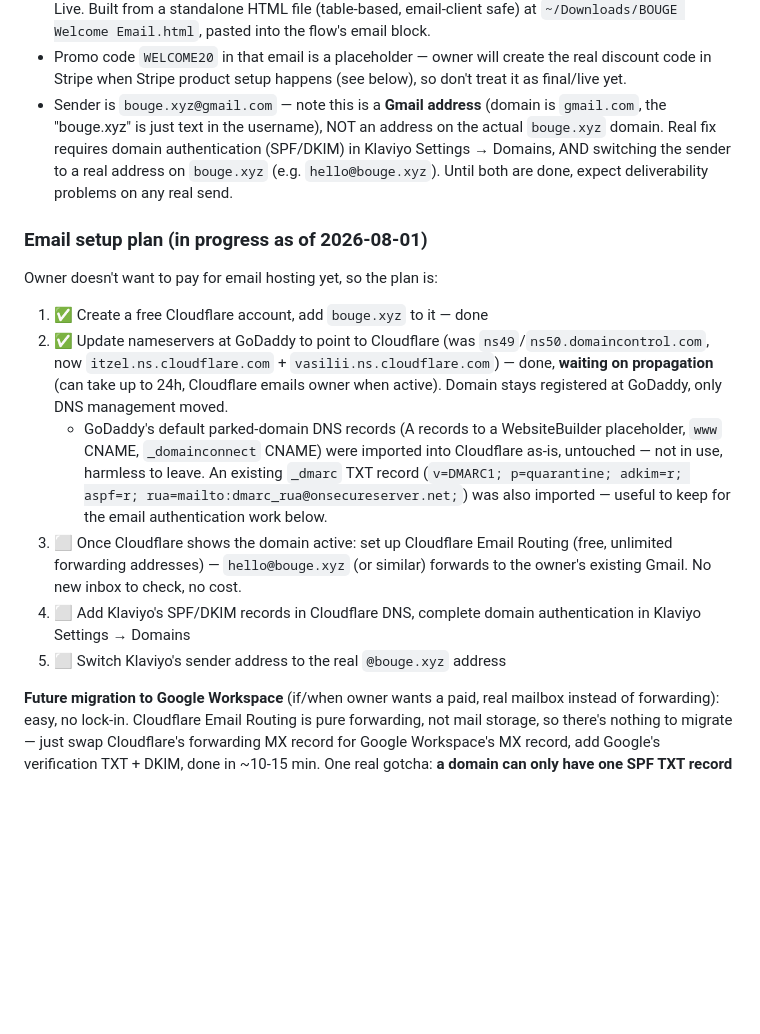
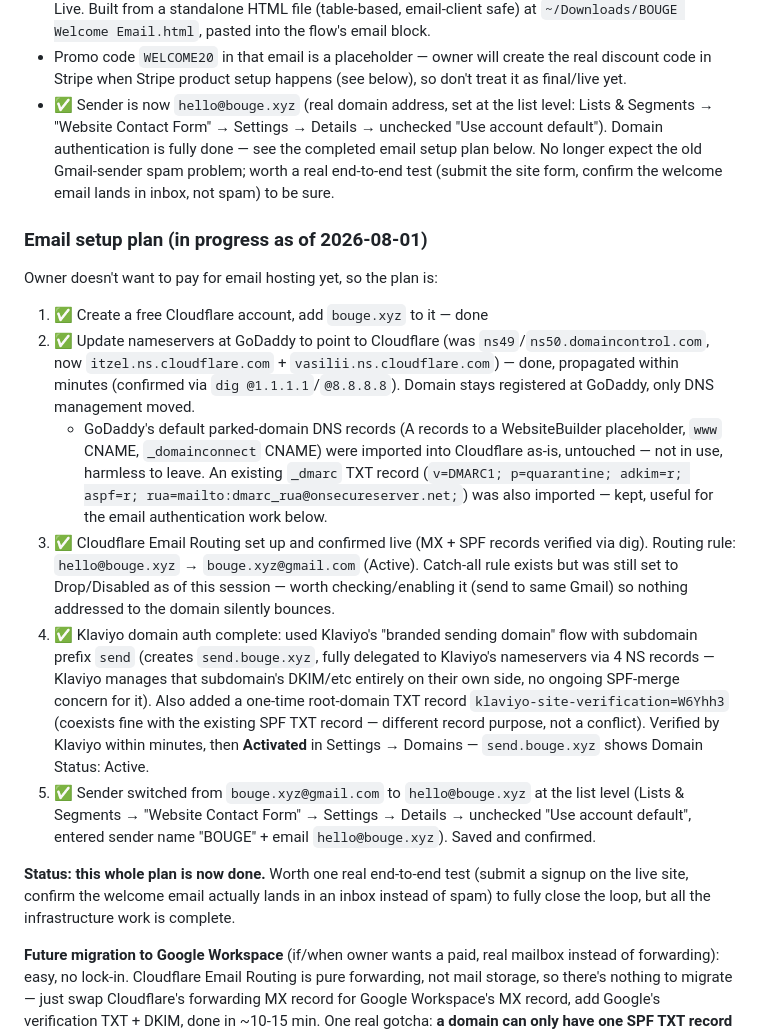
Before and after one commit to bouge-soap/bouge-site, a Markdown page: CLAUDE.md, the part around the change. Rendered like a GitHub page; blank space fills up the shorter version.

Commit message:
Complete Klaviyo domain authentication + sender switch
Cloudflare Email Routing live, Klaviyo branded sending domain
(send.bouge.xyz) verified and activated, sender switched from an
unauthenticated Gmail address to hello@bouge.xyz. Full deliverability
fix is done — remaining step is just a real end-to-end send test.

Co-Authored-By: Claude Sonnet 5 <noreply@anthropic.com>

```diff
--- a/CLAUDE.md
+++ b/CLAUDE.md
@@ -57,34 +57,50 @@ Small-batch natural soap brand. Founder: Jill. Based in Kelowna, BC, Canada.
 - Promo code `WELCOME20` in that email is a placeholder — owner will create
   the real discount code in Stripe when Stripe product setup happens (see
   below), so don't treat it as final/live yet.
-- Sender is `bouge.xyz@gmail.com` — note this is a **Gmail address** (domain
-  is `gmail.com`, the "bouge.xyz" is just text in the username), NOT an
-  address on the actual `bouge.xyz` domain. Real fix requires domain
-  authentication (SPF/DKIM) in Klaviyo Settings → Domains, AND switching the
-  sender to a real address on `bouge.xyz` (e.g. `hello@bouge.xyz`). Until
-  both are done, expect deliverability problems on any real send.
+- ✅ Sender is now `hello@bouge.xyz` (real domain address, set at the list
+  level: Lists & Segments → "Website Contact Form" → Settings → Details →
+  unchecked "Use account default"). Domain authentication is fully done —
+  see the completed email setup plan below. No longer expect the old
+  Gmail-sender spam problem; worth a real end-to-end test (submit the site
+  form, confirm the welcome email lands in inbox, not spam) to be sure.
 
 ### Email setup plan (in progress as of 2026-08-01)
 Owner doesn't want to pay for email hosting yet, so the plan is:
 1. ✅ Create a free Cloudflare account, add `bouge.xyz` to it — done
 2. ✅ Update nameservers at GoDaddy to point to Cloudflare (was
    `ns49`/`ns50.domaincontrol.com`, now `itzel.ns.cloudflare.com` +
-   `vasilii.ns.cloudflare.com`) — done, **waiting on propagation** (can take
-   up to 24h, Cloudflare emails owner when active). Domain stays registered
-   at GoDaddy, only DNS management moved.
+   `vasilii.ns.cloudflare.com`) — done, propagated within minutes (confirmed
+   via `dig @1.1.1.1`/`@8.8.8.8`). Domain stays registered at GoDaddy, only
+   DNS management moved.
    - GoDaddy's default parked-domain DNS records (A records to a
      WebsiteBuilder placeholder, `www` CNAME, `_domainconnect` CNAME) were
      imported into Cloudflare as-is, untouched — not in use, harmless to
      leave. An existing `_dmarc` TXT record (`v=DMARC1; p=quarantine;
      adkim=r; aspf=r; rua=mailto:dmarc_rua@onsecureserver.net;`) was also
-     imported — useful to keep for the email authentication work below.
-3. ⬜ Once Cloudflare shows the domain active: set up Cloudflare Email
-   Routing (free, unlimited forwarding addresses) — `hello@bouge.xyz` (or
-   similar) forwards to the owner's existing Gmail. No new inbox to check,
-   no cost.
-4. ⬜ Add Klaviyo's SPF/DKIM records in Cloudflare DNS, complete domain
-   authentication in Klaviyo Settings → Domains
-5. ⬜ Switch Klaviyo's sender address to the real `@bouge.xyz` address
+     imported — kept, useful for the email authentication work below.
+3. ✅ Cloudflare Email Routing set up and confirmed live (MX + SPF records
+   verified via dig). Routing rule: `hello@bouge.xyz` → `bouge.xyz@gmail.com`
+   (Active). Catch-all rule exists but was still set to Drop/Disabled as of
+   this session — worth checking/enabling it (send to same Gmail) so nothing
+   addressed to the domain silently bounces.
+4. ✅ Klaviyo domain auth complete: used Klaviyo's "branded sending domain"
+   flow with subdomain prefix `send` (creates `send.bouge.xyz`, fully
+   delegated to Klaviyo's nameservers via 4 NS records — Klaviyo manages
+   that subdomain's DKIM/etc entirely on their own side, no ongoing
+   SPF-merge concern for it). Also added a one-time root-domain TXT record
+   `klaviyo-site-verification=W6Yhh3` (coexists fine with the existing SPF
+   TXT record — different record purpose, not a conflict). Verified by
+   Klaviyo within minutes, then **Activated** in Settings → Domains —
+   `send.bouge.xyz` shows Domain Status: Active.
+5. ✅ Sender switched from `bouge.xyz@gmail.com` to `hello@bouge.xyz` at the
+   list level (Lists & Segments → "Website Contact Form" → Settings →
+   Details → unchecked "Use account default", entered sender name "BOUGE" +
+   email `hello@bouge.xyz`). Saved and confirmed.
+
+**Status: this whole plan is now done.** Worth one real end-to-end test
+(submit a signup on the live site, confirm the welcome email actually lands
+in an inbox instead of spam) to fully close the loop, but all the
+infrastructure work is complete.
 
 **Future migration to Google Workspace** (if/when owner wants a paid, real
 mailbox instead of forwarding): easy, no lock-in. Cloudflare Email Routing
```
